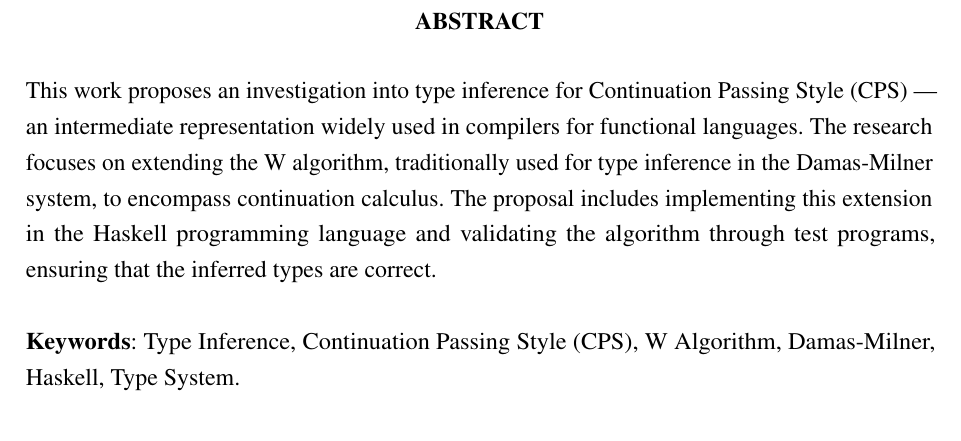
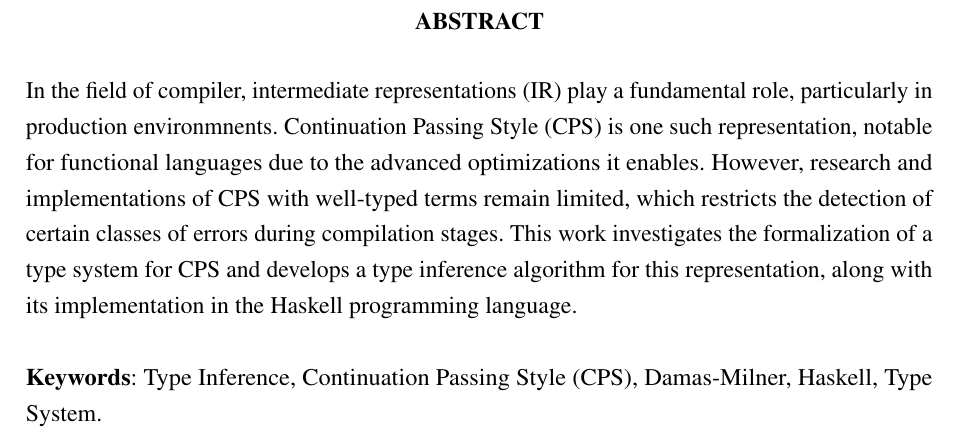
Before and after one commit to bidinpithecus/cps-type-inferer-thesis, a LaTeX thesis (final-paper-1/tex/Main.tex, which reads final-paper-1/tex/PreTextuais/Abstract.tex): part of page 8 of 31, cut so that both start at the same text. Compiled offline with pdfLaTeX.

Commit message:
abstract

```diff
--- a/final-paper-1/tex/PreTextuais/Abstract.tex
+++ b/final-paper-1/tex/PreTextuais/Abstract.tex
@@ -5,10 +5,11 @@
 % resumo em inglês
 \begin{resumo}[Abstract]
   \begin{otherlanguage*}{english}
-    This work proposes an investigation into type inference for Continuation Passing Style (CPS) --- an intermediate representation widely used in compilers for functional languages.
-    The research focuses on extending the W algorithm, traditionally used for type inference in the Damas-Milner system, to encompass continuation calculus.
-    The proposal includes implementing this extension in the Haskell programming language and validating the algorithm through test programs, ensuring that the inferred types are correct.
+    In the field of compiler, intermediate representations (IR) play a fundamental role, particularly in production environmnents.
+    Continuation Passing Style (CPS) is one such representation, notable for functional languages due to the advanced optimizations it enables.
+    However, research and implementations of CPS with well-typed terms remain limited, which restricts the detection of certain classes of errors during compilation stages.
+    This work investigates the formalization of a type system for CPS and develops a type inference algorithm for this representation, along with its implementation in the Haskell programming language.
 
-    \textbf{Keywords}: Type Inference, Continuation Passing Style (CPS), W Algorithm, Damas-Milner, Haskell, Type System.
+    \textbf{Keywords}: Type Inference, Continuation Passing Style (CPS), Damas-Milner, Haskell, Type System.
   \end{otherlanguage*}
 \end{resumo}
```
Also changed, not shown: final-paper-1/tex/Main.pdf.
